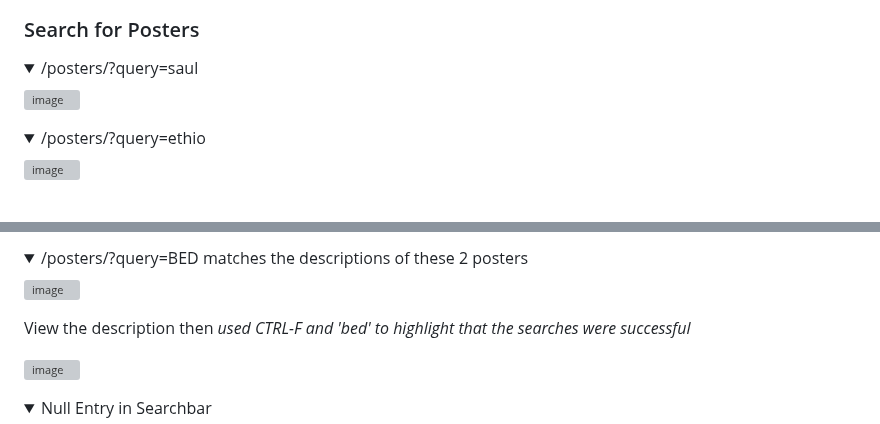
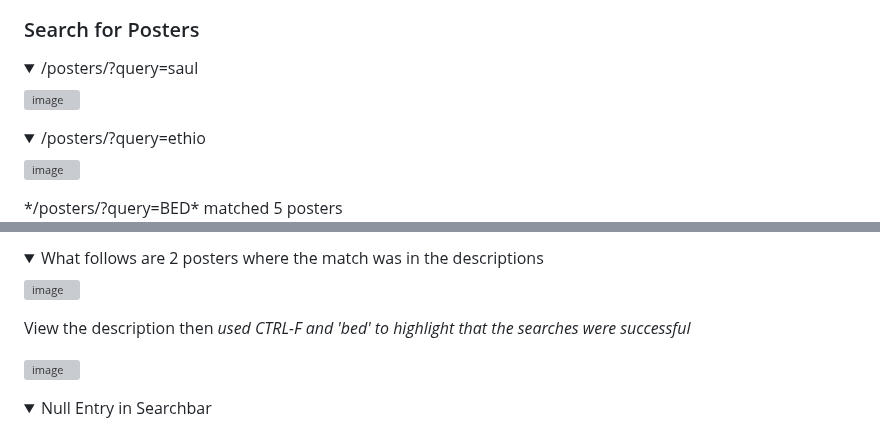
Before and after one commit to DelroyGayle/Biblia-Posters-PP5, a Markdown page: README.md, 2 parts joined by grey strips. Drawn GitHub-style; folded sections open; blank space fills up the shorter version; grey boxes are pictures that could not be loaded.

Commit message:
Update README.md - Update Search Images

```diff
--- a/README.md
+++ b/README.md
@@ -268,3 +268,4 @@ details>
 
 </details>
+*/posters/?query=BED* matched 5 posters
 
@@ -271,6 +273,7 @@ details>
 
 <details>
-<summary>/posters/?query=BED matches the descriptions of these 2 posters</summary>
+
+<summary>What follows are 2 posters where the match was in the descriptions</summary>
 
 ![image](https://github.com/DelroyGayle/Biblia-Posters-PP5/assets/91061592/fcca6530-f744-4103-832a-c2c1fcaef91a)
 
```
Also changed, not shown: other parts of README.md (+3 -2 lines).
